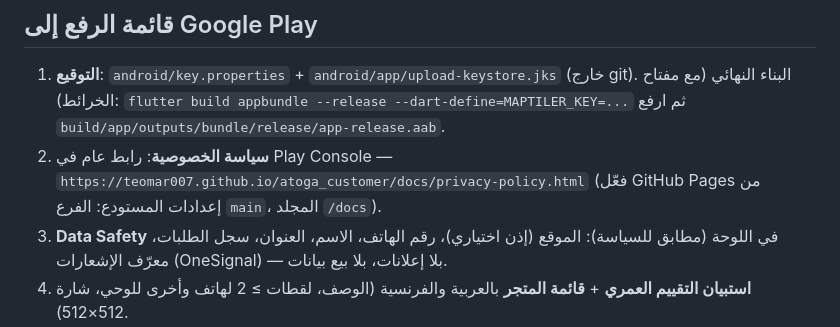
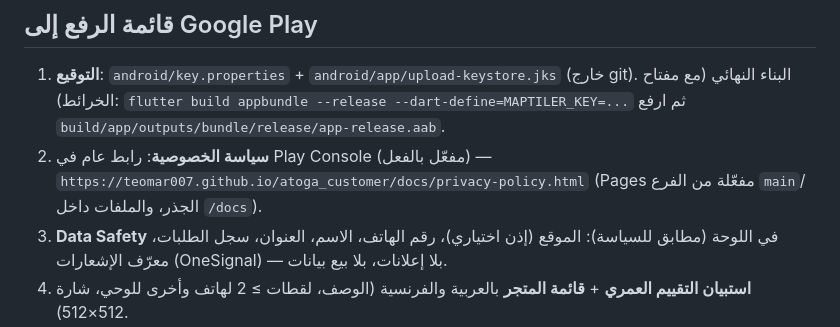
Before and after one commit to teomar007/atoga_customer, a Markdown page: README.md, the part around the change. Rendered like a GitHub page.

Commit message:
Document live GitHub Pages URLs

```diff
--- a/README.md
+++ b/README.md
@@ -214,9 +214,9 @@ flutter build apk --release
    البناء النهائي (مع مفتاح الخرائط):
    `flutter build appbundle --release --dart-define=MAPTILER_KEY=...` ثم ارفع
    `build/app/outputs/bundle/release/app-release.aab`.
-2. **سياسة الخصوصية**: رابط عام في Play Console —
+2. **سياسة الخصوصية**: رابط عام في Play Console (مفعّل بالفعل) —
    `https://teomar007.github.io/atoga_customer/docs/privacy-policy.html`
-   (فعّل GitHub Pages من إعدادات المستودع: الفرع `main`، المجلد `/docs`).
+   (Pages مفعّلة من الفرع `main`/الجذر، والملفات داخل `/docs`).
 3. **Data Safety** في اللوحة (مطابق للسياسة): الموقع (إذن اختياري)، رقم
    الهاتف، الاسم، العنوان، سجل الطلبات، معرّف الإشعارات (OneSignal) —
    بلا إعلانات، بلا بيع بيانات.
```
